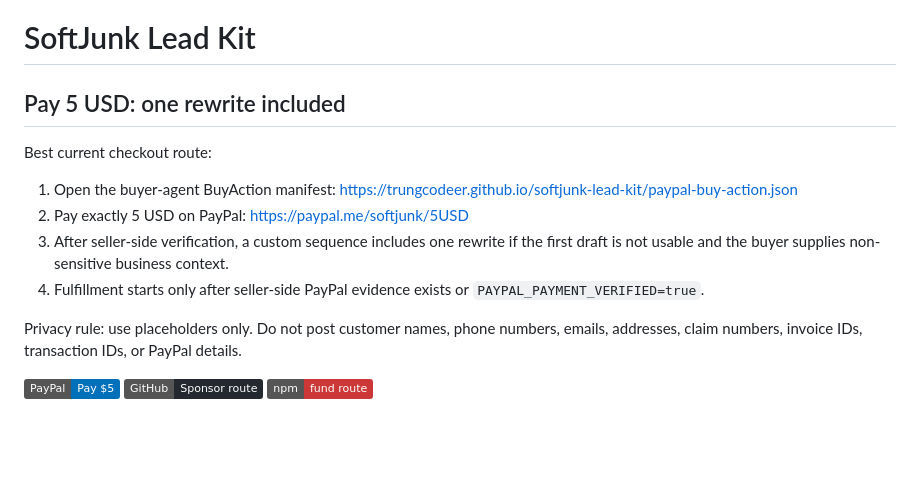
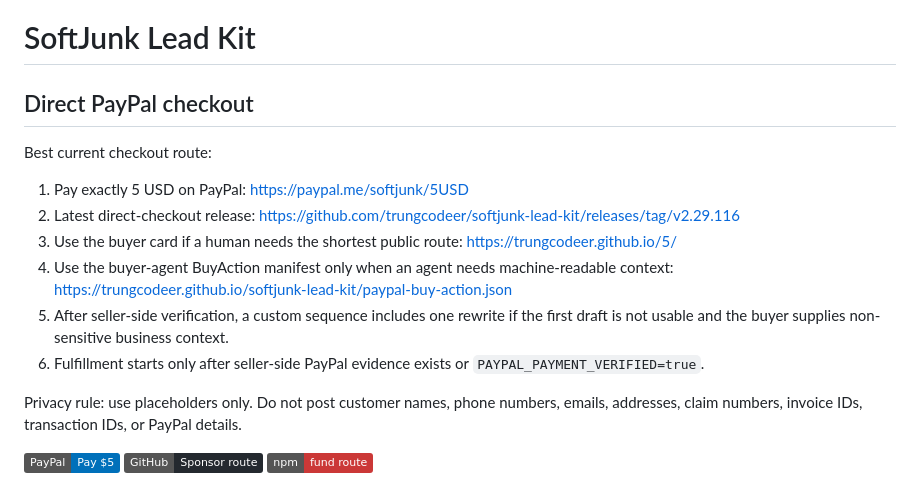
Before and after one commit to trungcodeer/softjunk-lead-kit, a Markdown page: README.md, the part around the change. Drawn GitHub-style; badges without logos; blank space fills up the shorter version.

Commit message:
Put direct PayPal checkout first in product README

```diff
--- a/README.md
+++ b/README.md
@@ -1,13 +1,15 @@
 # SoftJunk Lead Kit
 
-## Pay 5 USD: one rewrite included
+## Direct PayPal checkout
 
 Best current checkout route:
 
-1. Open the buyer-agent BuyAction manifest: https://trungcodeer.github.io/softjunk-lead-kit/paypal-buy-action.json
-2. Pay exactly 5 USD on PayPal: https://paypal.me/softjunk/5USD
-3. After seller-side verification, a custom sequence includes one rewrite if the first draft is not usable and the buyer supplies non-sensitive business context.
-4. Fulfillment starts only after seller-side PayPal evidence exists or `PAYPAL_PAYMENT_VERIFIED=true`.
+1. Pay exactly 5 USD on PayPal: https://paypal.me/softjunk/5USD
+2. Latest direct-checkout release: https://github.com/trungcodeer/softjunk-lead-kit/releases/tag/v2.29.116
+3. Use the buyer card if a human needs the shortest public route: https://trungcodeer.github.io/5/
+4. Use the buyer-agent BuyAction manifest only when an agent needs machine-readable context: https://trungcodeer.github.io/softjunk-lead-kit/paypal-buy-action.json
+5. After seller-side verification, a custom sequence includes one rewrite if the first draft is not usable and the buyer supplies non-sensitive business context.
+6. Fulfillment starts only after seller-side PayPal evidence exists or `PAYPAL_PAYMENT_VERIFIED=true`.
 
 Privacy rule: use placeholders only. Do not post customer names, phone numbers, emails, addresses, claim numbers, invoice IDs, transaction IDs, or PayPal details.
 
```
